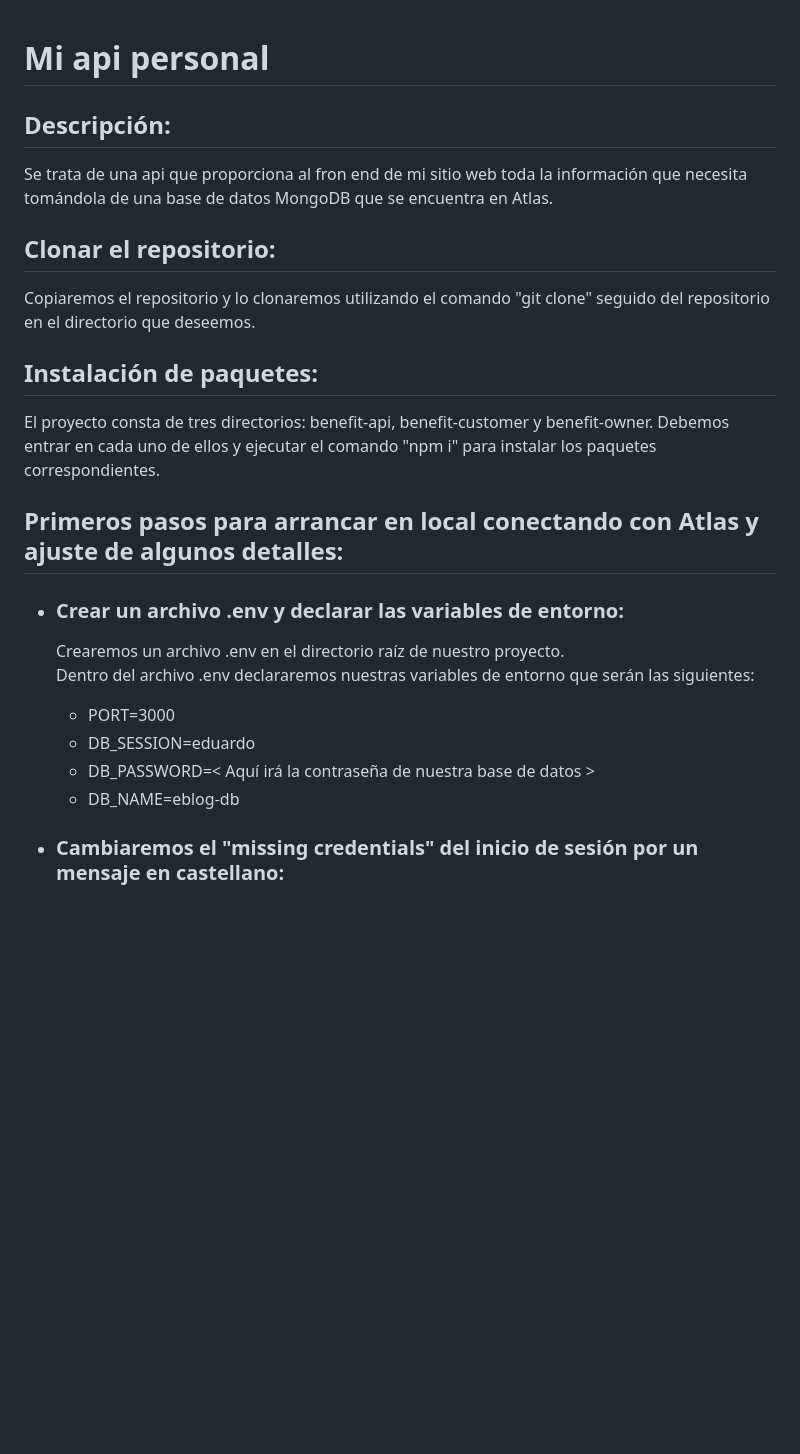
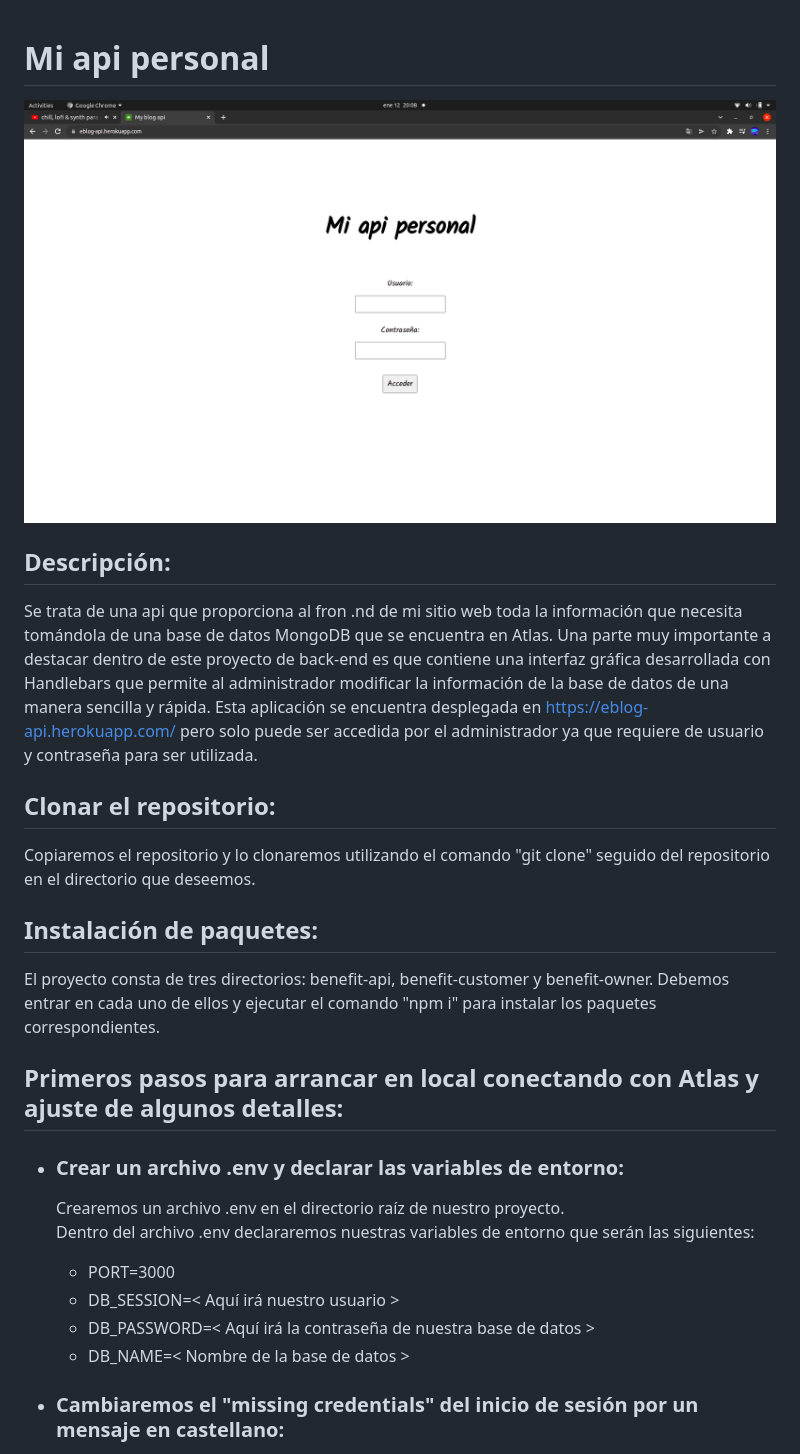
Before and after one commit to eduardoamdev/personal-blog, a Markdown page: README.md, the part around the change printed below. Rendered like a GitHub page; pictures changed too: public/images/log-in.png (added); blank space fills up the shorter version.

Commit message:
empezando readme

```diff
--- a/README.md
+++ b/README.md
@@ -1,16 +1,20 @@
 # Mi api personal
+
+<img src="./public/images/log-in.png" alt="log in"/>
 
 ## Descripción:
 
-  Se trata de una api que proporciona al fron end de mi sitio web toda la información que necesita tomándola de una base de datos MongoDB que se encuentra en Atlas.
+Se trata de una api que proporciona al fron .nd de mi sitio web toda la información que necesita tomándola de una base de datos MongoDB que se encuentra en Atlas.
+Una parte muy importante a destacar dentro de este proyecto de back-end es que contiene una interfaz gráfica desarrollada con Handlebars que permite al administrador modificar la información de la base de datos de una manera sencilla y rápida.
+Esta aplicación se encuentra desplegada en https://eblog-api.herokuapp.com/ pero solo puede ser accedida por el administrador ya que requiere de usuario y contraseña para ser utilizada.
 
 ## Clonar el repositorio:
 
-  Copiaremos el repositorio y lo clonaremos utilizando el comando "git clone" seguido del repositorio en el directorio que deseemos.
+Copiaremos el repositorio y lo clonaremos utilizando el comando "git clone" seguido del repositorio en el directorio que deseemos.
 
 ## Instalación de paquetes:
 
-  El proyecto consta de tres directorios: benefit-api, benefit-customer y benefit-owner. Debemos entrar en cada uno de ellos y ejecutar el comando "npm i" para instalar los paquetes correspondientes.
+El proyecto consta de tres directorios: benefit-api, benefit-customer y benefit-owner. Debemos entrar en cada uno de ellos y ejecutar el comando "npm i" para instalar los paquetes correspondientes.
 
 ## Primeros pasos para arrancar en local conectando con Atlas y ajuste de algunos detalles:
 
@@ -19,9 +23,9 @@
     Crearemos un archivo .env en el directorio raíz de nuestro proyecto.
     Dentro del archivo .env declararemos nuestras variables de entorno que serán las siguientes:
       - PORT=3000
-      - DB_SESSION=eduardo
+      - DB_SESSION=< Aquí irá nuestro usuario >
       - DB_PASSWORD=< Aquí irá la contraseña de nuestra base de datos >
-      - DB_NAME=eblog-db
+      - DB_NAME=< Nombre de la base de datos >
 
   - ### Cambiaremos el "missing credentials" del inicio de sesión por un mensaje en castellano:
 
```
Also changed, not shown: other parts of README.md (+42 -0 lines).
